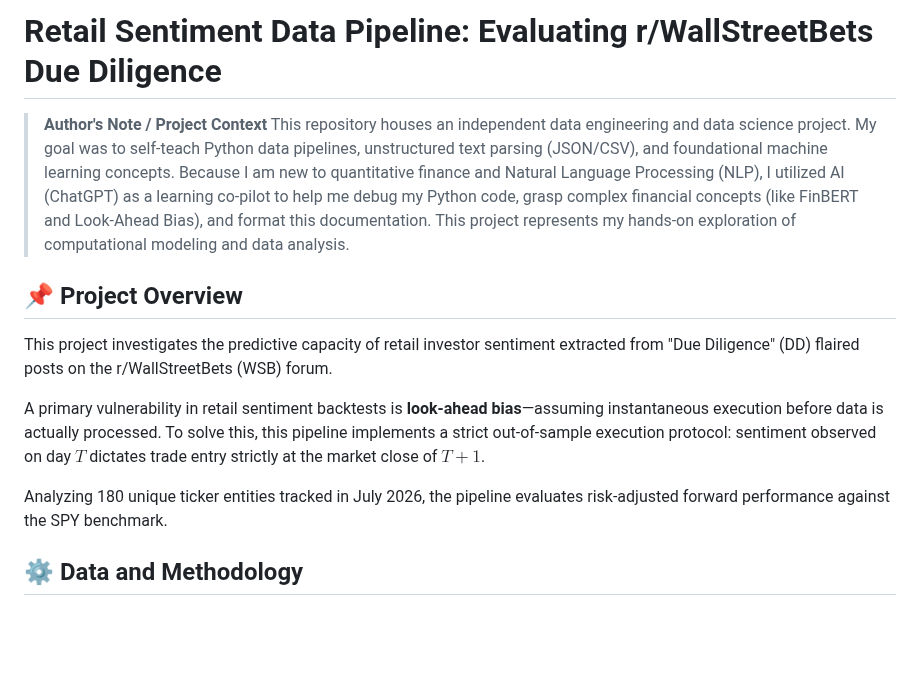
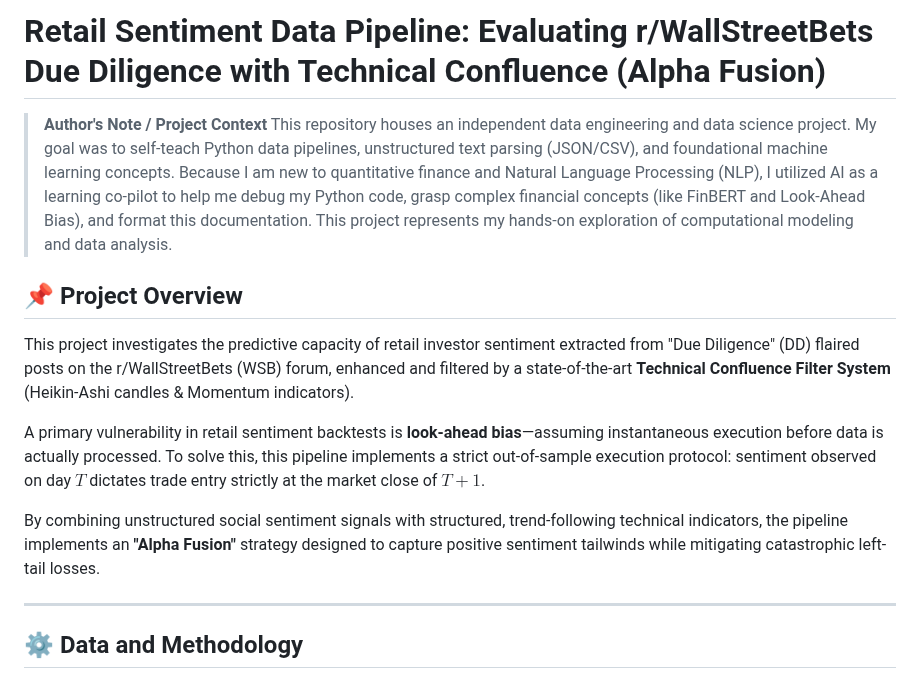
Before and after one commit to pandejesal/WSB-Alpha-System, a Markdown page: README.md, the part around one of its changes. GitHub-like rendering; blank space fills up the shorter version.

```diff
--- a/README.md
+++ b/README.md
@@ -1,14 +1,16 @@
-# Retail Sentiment Data Pipeline: Evaluating r/WallStreetBets Due Diligence
+# Retail Sentiment Data Pipeline: Evaluating r/WallStreetBets Due Diligence with Technical Confluence (Alpha Fusion)
 
 > **Author's Note / Project Context**
-> This repository houses an independent data engineering and data science project. My goal was to self-teach Python data pipelines, unstructured text parsing (JSON/CSV), and foundational machine learning concepts. Because I am new to quantitative finance and Natural Language Processing (NLP), I utilized AI (ChatGPT) as a learning co-pilot to help me debug my Python code, grasp complex financial concepts (like FinBERT and Look-Ahead Bias), and format this documentation. This project represents my hands-on exploration of computational modeling and data analysis.
+> This repository houses an independent data engineering and data science project. My goal was to self-teach Python data pipelines, unstructured text parsing (JSON/CSV), and foundational machine learning concepts. Because I am new to quantitative finance and Natural Language Processing (NLP), I utilized AI as a learning co-pilot to help me debug my Python code, grasp complex financial concepts (like FinBERT and Look-Ahead Bias), and format this documentation. This project represents my hands-on exploration of computational modeling and data analysis.
 
 ## 📌 Project Overview
-This project investigates the predictive capacity of retail investor sentiment extracted from "Due Diligence" (DD) flaired posts on the r/WallStreetBets (WSB) forum.
+This project investigates the predictive capacity of retail investor sentiment extracted from "Due Diligence" (DD) flaired posts on the r/WallStreetBets (WSB) forum, enhanced and filtered by a state-of-the-art **Technical Confluence Filter System** (Heikin-Ashi candles & Momentum indicators).
 
 A primary vulnerability in retail sentiment backtests is **look-ahead bias**—assuming instantaneous execution before data is actually processed. To solve this, this pipeline implements a strict out-of-sample execution protocol: sentiment observed on day $T$ dictates trade entry strictly at the market close of $T+1$.
 
-Analyzing 180 unique ticker entities tracked in July 2026, the pipeline evaluates risk-adjusted forward performance against the SPY benchmark.
+By combining unstructured social sentiment signals with structured, trend-following technical indicators, the pipeline implements an **"Alpha Fusion"** strategy designed to capture positive sentiment tailwinds while mitigating catastrophic left-tail losses.
+
+---
 
 ## ⚙️ Data and Methodology
 
```
Also changed, not shown: other parts of README.md (+49 -26 lines), wsb_stock_trajectories.png, 2 other files.
